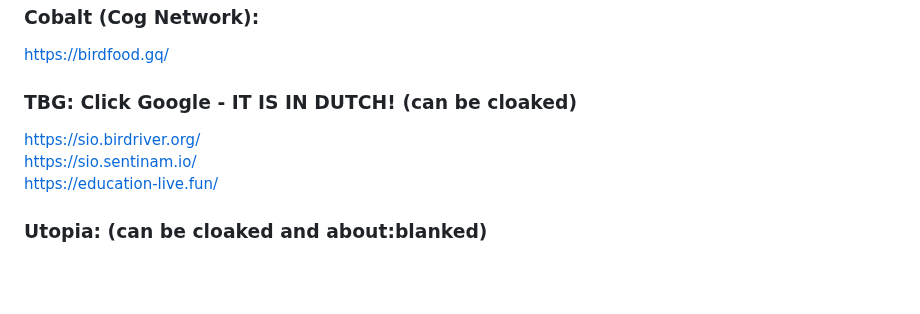
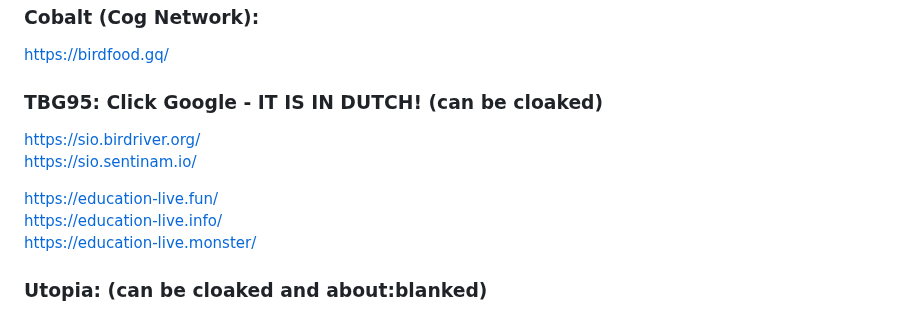
Before and after one commit to S-PScripts/chromebook-utilities, a Markdown page: Prxes/Pr*xi*s Links.MD, the part around the change. Drawn GitHub-style; blank space fills up the shorter version.

```diff
--- a/Prxes/Pr*xi*s Links.MD
+++ b/Prxes/Pr*xi*s Links.MD
@@ -449,10 +449,13 @@ https://metallic.hop.sh/ (bit old) <br>
 ### Cobalt (Cog Network):
 https://birdfood.gq/ <br>
 
-### TBG: Click Google - IT IS IN DUTCH! (can be cloaked)
+### TBG95: Click Google - IT IS IN DUTCH! (can be cloaked)
 https://sio.birdriver.org/ <br>
 https://sio.sentinam.io/ <br>
+
 https://education-live.fun/ <br>
+https://education-live.info/ <br>
+https://education-live.monster/ <br>
 
 ### Utopia: (can be cloaked and about:blanked)
 https://learningprep.xyz/ <br>
```
